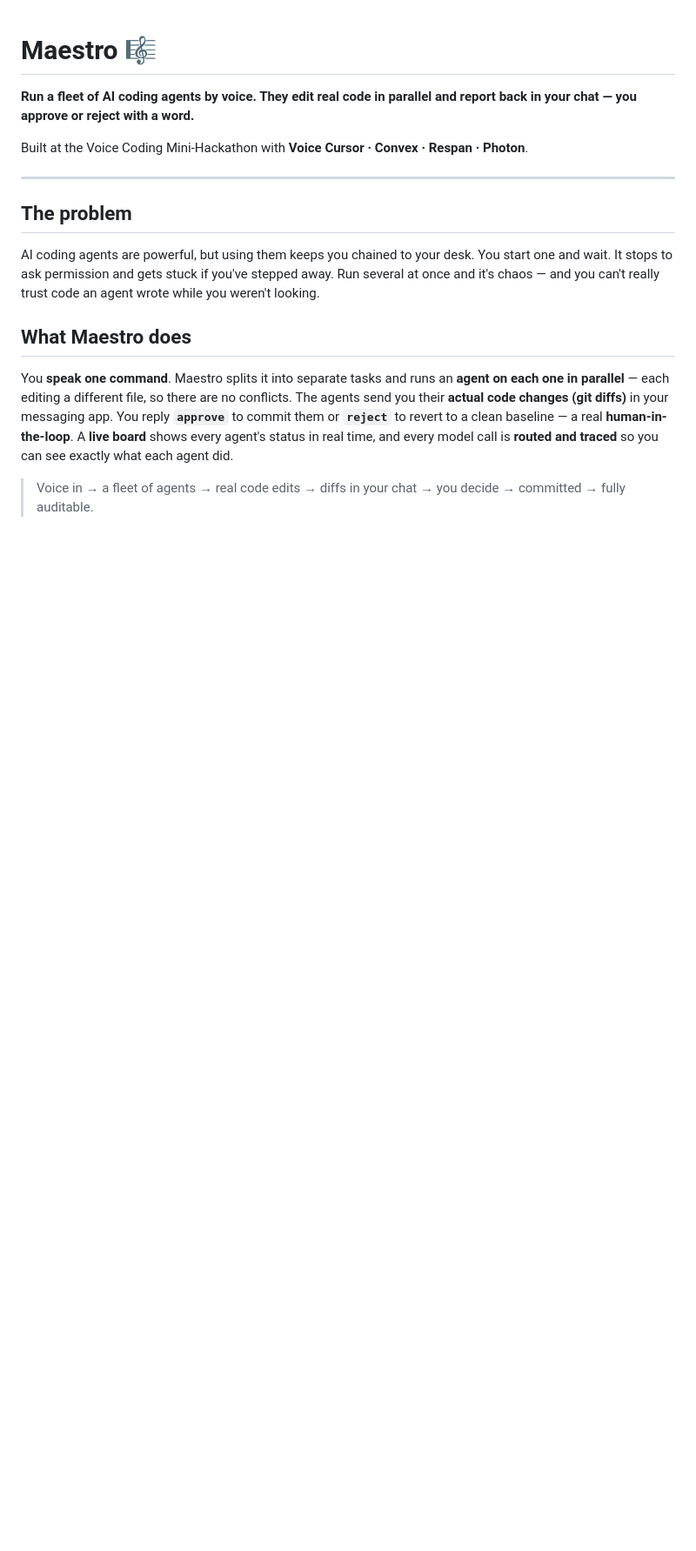
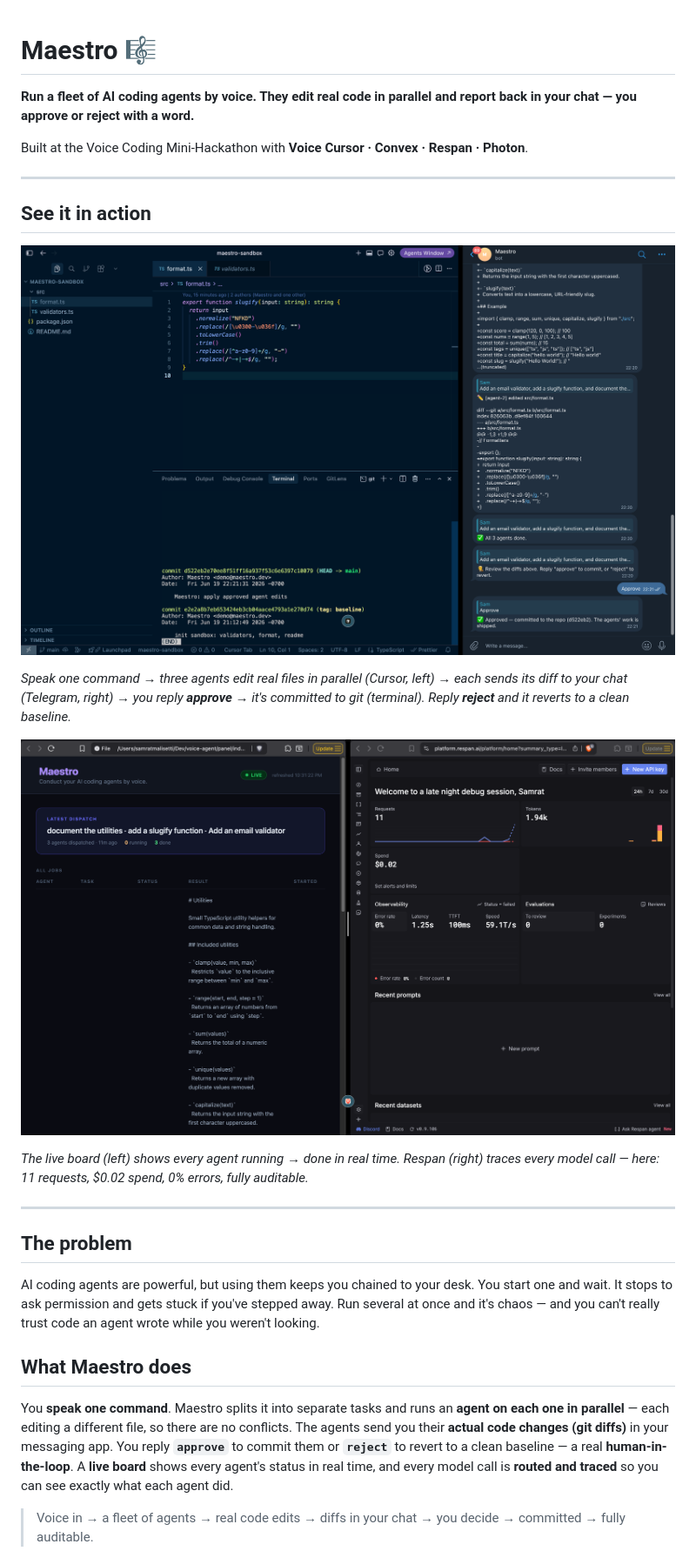
Before and after one commit to samratdotm/maestro, a Markdown page: README.md, the part around the change. Shown at 87% size. GitHub-like rendering; pictures changed too: assets/demo-board-respan.png (added), assets/demo-editor-telegram.png (added); blank space fills up the shorter version.

Commit message:
docs: add demo screenshots (editor+telegram, board+respan)
Co-Authored-By: Claude Opus 4.8 (1M context) <noreply@anthropic.com>

```diff
--- a/README.md
+++ b/README.md
@@ -3,6 +3,18 @@
 **Run a fleet of AI coding agents by voice. They edit real code in parallel and report back in your chat — you approve or reject with a word.**
 
 Built at the Voice Coding Mini-Hackathon with **Voice Cursor · Convex · Respan · Photon**.
+
+---
+
+## See it in action
+
+![Agents edit real code in Cursor, send the diffs to Telegram, and commit on approve](assets/demo-editor-telegram.png)
+
+*Speak one command → three agents edit real files in parallel (Cursor, left) → each sends its diff to your chat (Telegram, right) → you reply **approve** → it's committed to git (terminal). Reply **reject** and it reverts to a clean baseline.*
+
+![Live agent board and Respan tracing every call](assets/demo-board-respan.png)
+
+*The live board (left) shows every agent running → done in real time. Respan (right) traces every model call — here: 11 requests, $0.02 spend, 0% errors, fully auditable.*
 
 ---
 
```
